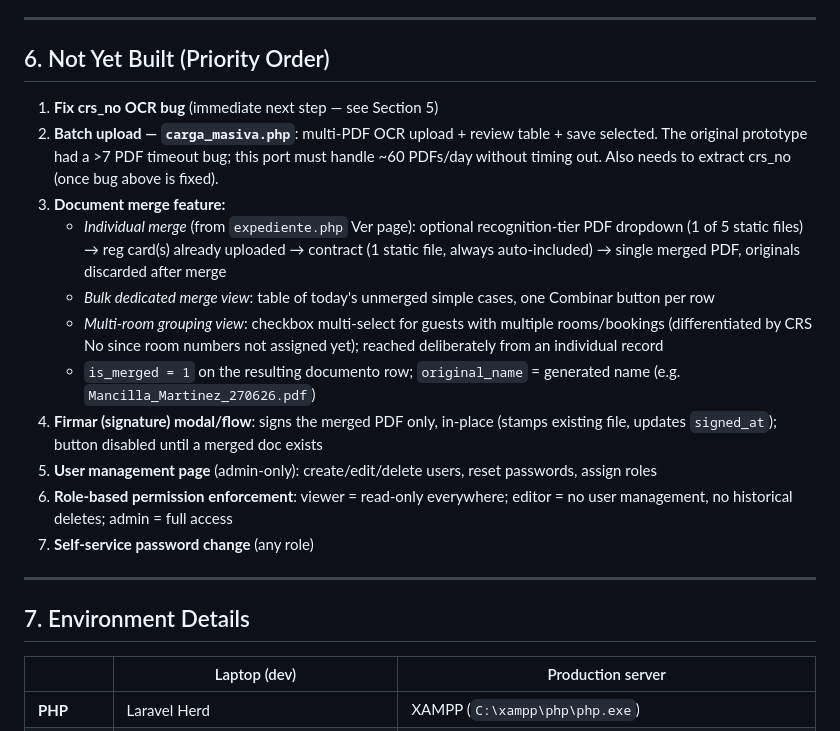
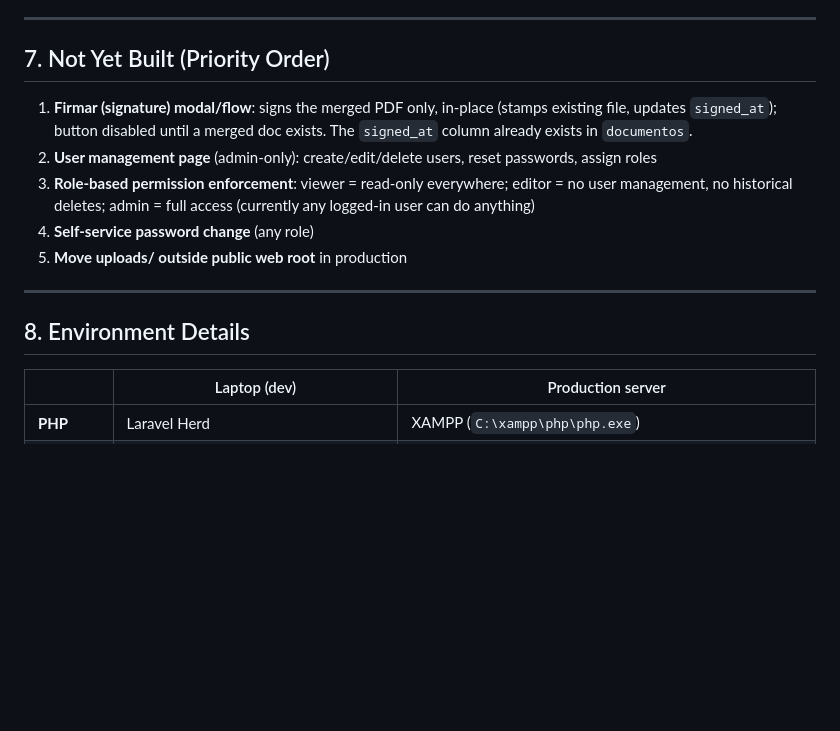
Before and after one commit to emancilla01/checkin-io, a Markdown page: handoff_summary.md, the part around one of its changes. Drawn GitHub-style; blank space fills up the shorter version.

```diff
--- a/handoff_summary.md
+++ b/handoff_summary.md
@@ -192,23 +204,17 @@ class RegisterCardTextParser
 
 ---
 
-## 6. Not Yet Built (Priority Order)
+## 7. Not Yet Built (Priority Order)
 
-1. **Fix crs_no OCR bug** (immediate next step — see Section 5)
-2. **Batch upload — `carga_masiva.php`**: multi-PDF OCR upload + review table + save selected. The original prototype had a >7 PDF timeout bug; this port must handle ~60 PDFs/day without timing out. Also needs to extract crs_no (once bug above is fixed).
-3. **Document merge feature:**
-   - *Individual merge* (from `expediente.php` Ver page): optional recognition-tier PDF dropdown (1 of 5 static files) → reg card(s) already uploaded → contract (1 static file, always auto-included) → single merged PDF, originals discarded after merge
-   - *Bulk dedicated merge view*: table of today's unmerged simple cases, one Combinar button per row
-   - *Multi-room grouping view*: checkbox multi-select for guests with multiple rooms/bookings (differentiated by CRS No since room numbers not assigned yet); reached deliberately from an individual record
-   - `is_merged = 1` on the resulting documento row; `original_name` = generated name (e.g. `Mancilla_Martinez_270626.pdf`)
-4. **Firmar (signature) modal/flow**: signs the merged PDF only, in-place (stamps existing file, updates `signed_at`); button disabled until a merged doc exists
-5. **User management page** (admin-only): create/edit/delete users, reset passwords, assign roles
-6. **Role-based permission enforcement**: viewer = read-only everywhere; editor = no user management, no historical deletes; admin = full access
-7. **Self-service password change** (any role)
+1. **Firmar (signature) modal/flow**: signs the merged PDF only, in-place (stamps existing file, updates `signed_at`); button disabled until a merged doc exists. The `signed_at` column already exists in `documentos`.
+2. **User management page** (admin-only): create/edit/delete users, reset passwords, assign roles
+3. **Role-based permission enforcement**: viewer = read-only everywhere; editor = no user management, no historical deletes; admin = full access (currently any logged-in user can do anything)
+4. **Self-service password change** (any role)
+5. **Move uploads/ outside public web root** in production
 
 ---
 
-## 7. Environment Details
+## 8. Environment Details
 
 | | Laptop (dev) | Production server |
 |---|---|---|
```
Also changed, not shown: other parts of handoff_summary.md (+70 -57 lines).
